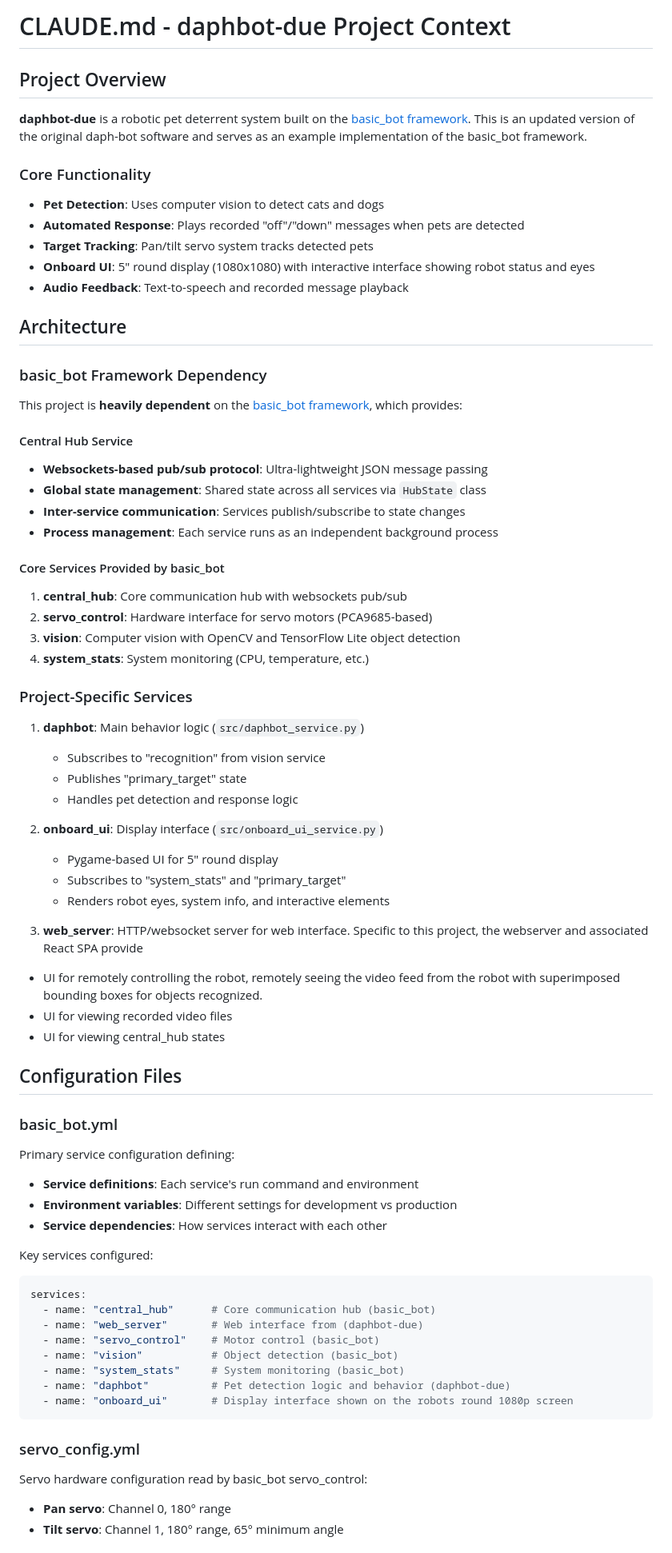
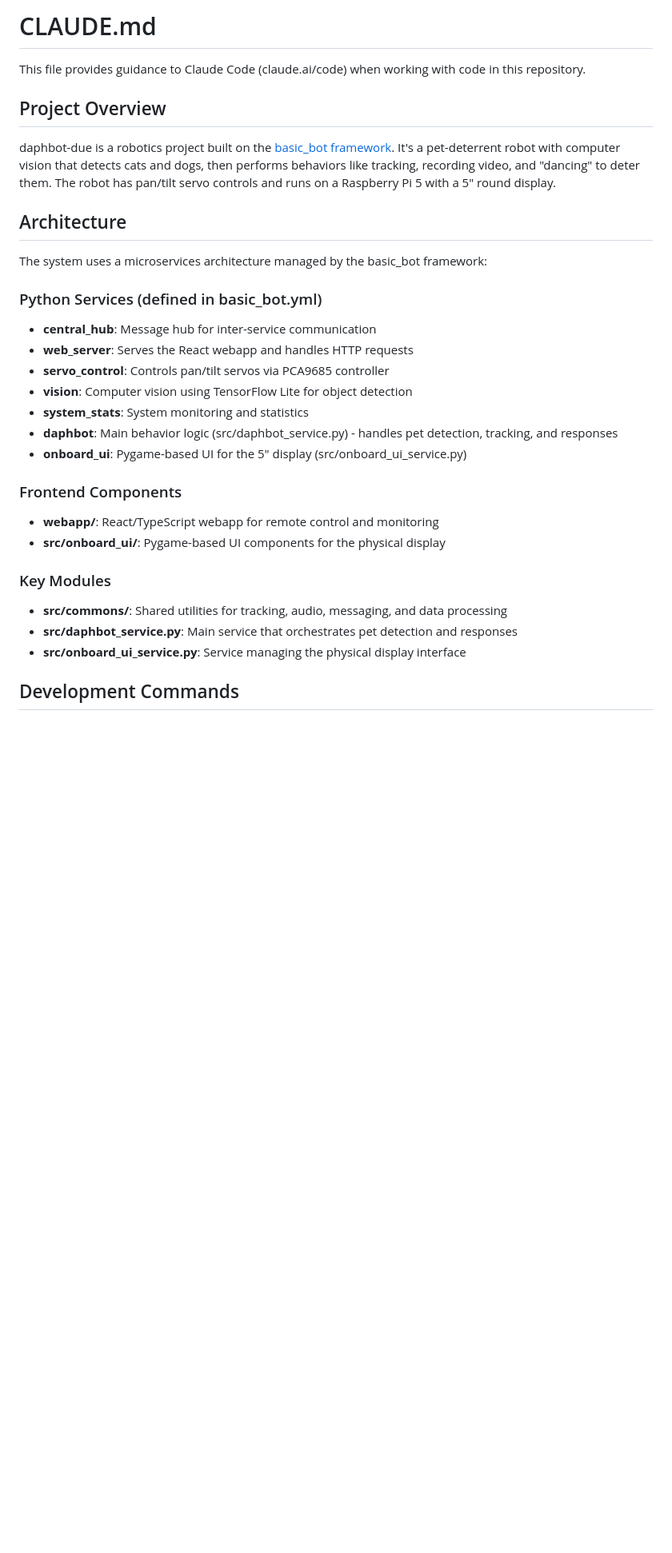
Before and after one commit to littlebee/daphbot-due, a Markdown page: CLAUDE.md, the part around the change printed below. Shown: that part at 80% size. Rendered like a GitHub page; blank space fills up the shorter version.

Commit message:
Use claude /init command instead of written instructions to generate CLAUDE.md

````diff
--- a/CLAUDE.md
+++ b/CLAUDE.md
@@ -1,72 +1,32 @@
-# CLAUDE.md - daphbot-due Project Context
+# CLAUDE.md
+
+This file provides guidance to Claude Code (claude.ai/code) when working with code in this repository.
 
 ## Project Overview
 
-**daphbot-due** is a robotic pet deterrent system built on the [basic_bot framework](https://github.com/littlebee/basic_bot). This is an updated version of the original daph-bot software and serves as an example implementation of the basic_bot framework.
-
-### Core Functionality
-- **Pet Detection**: Uses computer vision to detect cats and dogs
-- **Automated Response**: Plays recorded "off"/"down" messages when pets are detected
-- **Target Tracking**: Pan/tilt servo system tracks detected pets
-- **Onboard UI**: 5" round display (1080x1080) with interactive interface showing robot status and eyes
-- **Audio Feedback**: Text-to-speech and recorded message playback
+daphbot-due is a robotics project built on the [basic_bot framework](https://github.com/littlebee/basic_bot). It's a pet-deterrent robot with computer vision that detects cats and dogs, then performs behaviors like tracking, recording video, and "dancing" to deter them. The robot has pan/tilt servo controls and runs on a Raspberry Pi 5 with a 5" round display.
 
 ## Architecture
 
-### basic_bot Framework Dependency
-This project is **heavily dependent** on the [basic_bot framework](https://github.com/littlebee/basic_bot), which provides:
+The system uses a microservices architecture managed by the basic_bot framework:
 
-#### Central Hub Service
-- **Websockets-based pub/sub protocol**: Ultra-lightweight JSON message passing
-- **Global state management**: Shared state across all services via `HubState` class
-- **Inter-service communication**: Services publish/subscribe to state changes
-- **Process management**: Each service runs as an independent background process
+### Python Services (defined in basic_bot.yml)
+- **central_hub**: Message hub for inter-service communication
+- **web_server**: Serves the React webapp and handles HTTP requests
+- **servo_control**: Controls pan/tilt servos via PCA9685 controller
+- **vision**: Computer vision using TensorFlow Lite for object detection
+- **system_stats**: System monitoring and statistics
+- **daphbot**: Main behavior logic (src/daphbot_service.py) - handles pet detection, tracking, and responses
+- **onboard_ui**: Pygame-based UI for the 5" display (src/onboard_ui_service.py)
 
-#### Core Services Provided by basic_bot
-1. **central_hub**: Core communication hub with websockets pub/sub
-2. **servo_control**: Hardware interface for servo motors (PCA9685-based)
-4. **vision**: Computer vision with OpenCV and TensorFlow Lite object detection
-5. **system_stats**: System monitoring (CPU, temperature, etc.)
+### Frontend Components
+- **webapp/**: React/TypeScript webapp for remote control and monitoring
+- **src/onboard_ui/**: Pygame-based UI components for the physical display
 
-### Project-Specific Services
-1. **daphbot**: Main behavior logic (`src/daphbot_service.py`)
-   - Subscribes to "recognition" from vision service
-   - Publishes "primary_target" state
-   - Handles pet detection and response logic
+### Key Modules
+- **src/commons/**: Shared utilities for tracking, audio, messaging, and data processing
+- **src/daphbot_service.py**: Main service that orchestrates pet detection and responses
+- **src/onboard_ui_service.py**: Service managing the physical display interface
 
-2. **onboard_ui**: Display interface (`src/onboard_ui_service.py`)
-   - Pygame-based UI for 5" round display
-   - Subscribes to "system_stats" and "primary_target"
-   - Renders robot eyes, system info, and interactive elements
+## Development Commands
 
-
-3. **web_server**: HTTP/websocket server for web interface. Specific to this project, the webserver and associated React SPA provide
-- UI for remotely controlling the robot, remotely seeing the video feed from the robot with superimposed bounding boxes for objects recognized.
-- UI for viewing recorded video files
-- UI for viewing central_hub states
-
-## Configuration Files
-
-### basic_bot.yml
-Primary service configuration defining:
-- **Service definitions**: Each service's run command and environment
-- **Environment variables**: Different settings for development vs production
-- **Service dependencies**: How services interact with each other
-
-Key services configured:
-```yaml
-services:
-  - name: "central_hub"      # Core communication hub (basic_bot)
-  - name: "web_server"       # Web interface from (daphbot-due)
-  - name: "servo_control"    # Motor control (basic_bot)
-  - name: "vision"           # Object detection (basic_bot)
-  - name: "system_stats"     # System monitoring (basic_bot)
-  - name: "daphbot"          # Pet detection logic and behavior (daphbot-due)
-  - name: "onboard_ui"       # Display interface shown on the robots round 1080p screen
-```
-
-### servo_config.yml
-Servo hardware configuration read by basic_bot servo_control:
-- **Pan servo**: Channel 0, 180° range
-- **Tilt servo**: Channel 1, 180° range, 65° minimum angle
-
````
Also changed, not shown: other parts of CLAUDE.md (+53 -116 lines).
